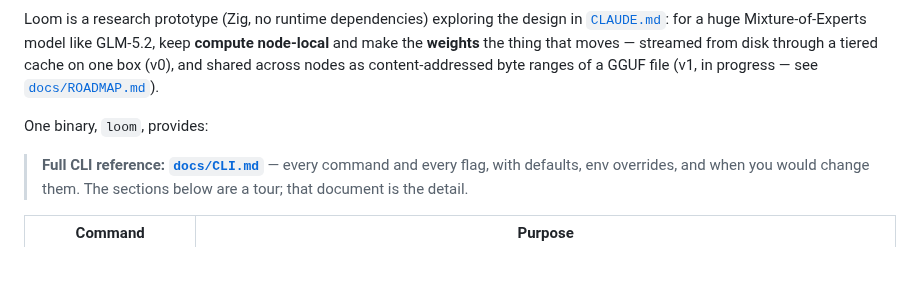
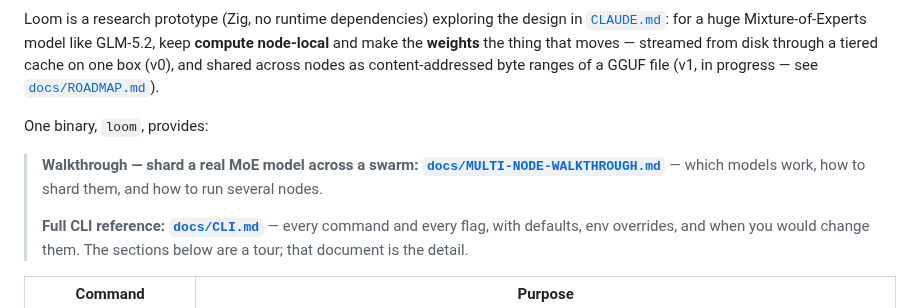
Before and after one commit to ch4r10t33r/loom, a Markdown page: README.md, the part around the change. Rendered like a GitHub page; blank space fills up the shorter version.

```diff
--- a/README.md
+++ b/README.md
@@ -11,6 +11,10 @@ nodes as content-addressed byte ranges of a GGUF file (v1, in progress — see
 
 One binary, `loom`, provides:
 
+> **Walkthrough — shard a real MoE model across a swarm:
+> [`docs/MULTI-NODE-WALKTHROUGH.md`](docs/MULTI-NODE-WALKTHROUGH.md)** — which
+> models work, how to shard them, and how to run several nodes.
+>
 > **Full CLI reference: [`docs/CLI.md`](docs/CLI.md)** — every command and every
 > flag, with defaults, env overrides, and when you would change them. The
 > sections below are a tour; that document is the detail.
```
Also changed, not shown: docs/MULTI-NODE-WALKTHROUGH.md (added, +301 -0 lines).
